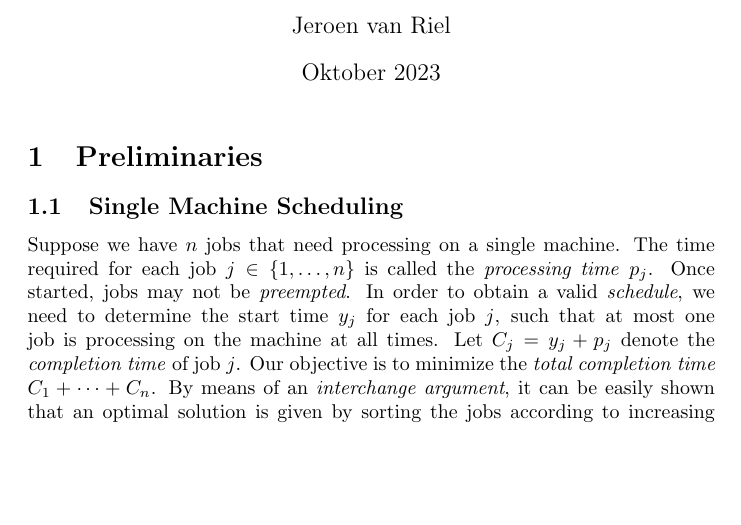
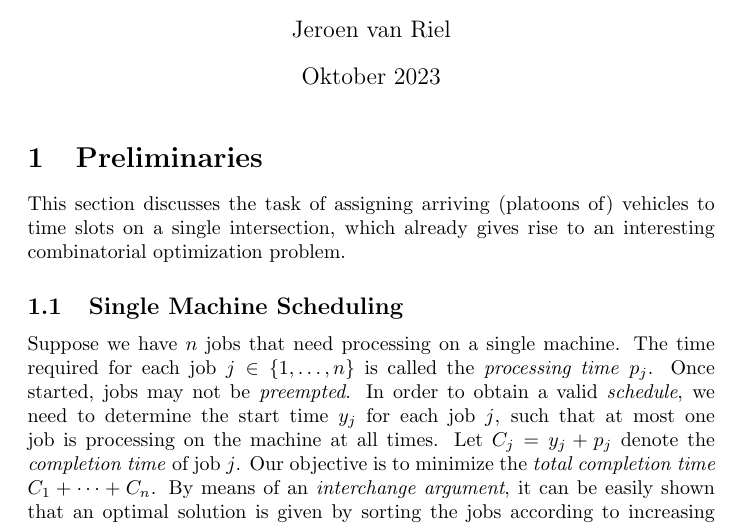
Before and after one commit to jeroenvanriel/traffic-scheduling, a LaTeX document (scheduling/model/model.tex): part of page 1 of 7, cut so that both start at the same text, the shorter picture padded with empty space. Compiled offline with pdfLaTeX.

Commit message:
add introduction to single machine/intersection

```diff
--- a/scheduling/model/model.tex
+++ b/scheduling/model/model.tex
@@ -17,6 +17,10 @@
 \maketitle
 
 \section{Preliminaries}
+
+This section discusses the task of assigning arriving (platoons of) vehicles to
+time slots on a single intersection, which already gives rise to an interesting
+combinatorial optimization problem.
 
 \subsection{Single Machine Scheduling}
 
```
